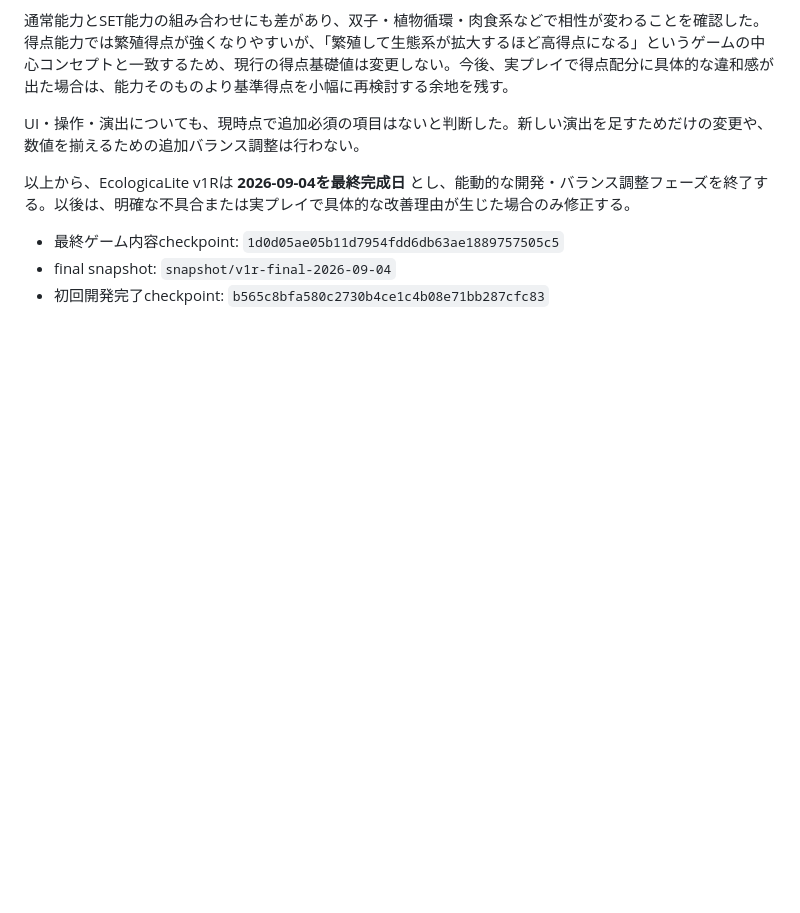
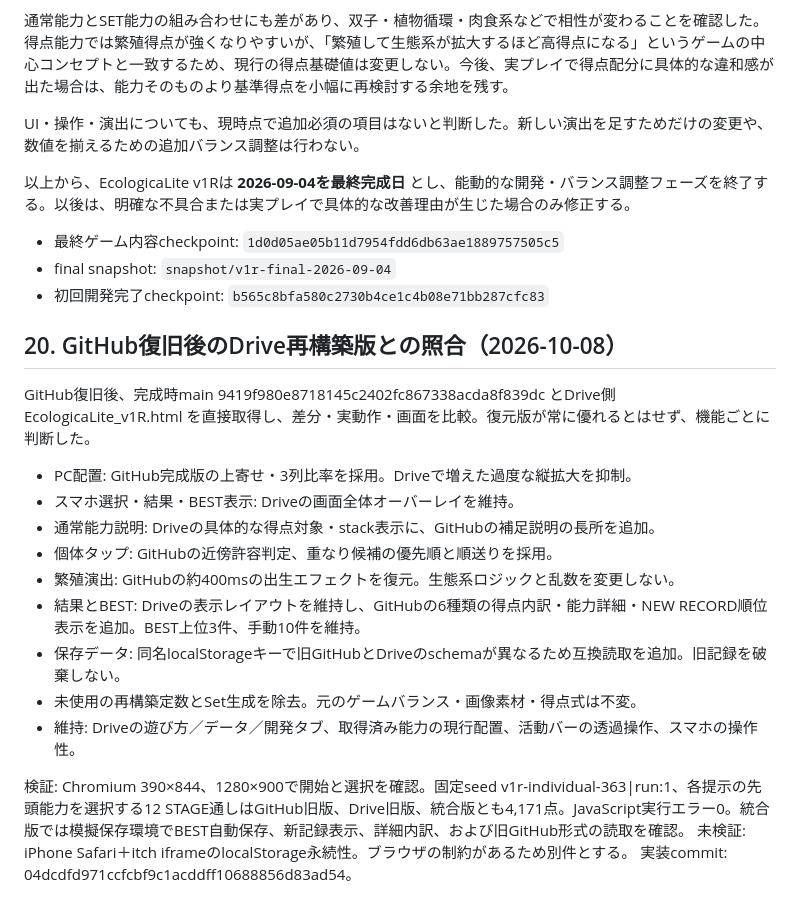
Before and after one commit to mmhoneyring-coder/ecologicalite-preview, a Markdown page: docs/DEVELOPMENT_LOG.md, the part around the change. Drawn GitHub-style; blank space fills up the shorter version.

Commit message:
Record the recovered GitHub and Drive comparison and validation

```diff
--- a/docs/DEVELOPMENT_LOG.md
+++ b/docs/DEVELOPMENT_LOG.md
@@ -310,3 +310,21 @@ UI・操作・演出についても、現時点で追加必須の項目はない
 - 最終ゲーム内容checkpoint: `1d0d05ae05b11d7954fdd6db63ae1889757505c5`
 - final snapshot: `snapshot/v1r-final-2026-09-04`
 - 初回開発完了checkpoint: `b565c8bfa580c2730b4ce1c4b08e71bb287cfc83`
+
+## 20. GitHub復旧後のDrive再構築版との照合（2026-10-08）
+
+GitHub復旧後、完成時main 9419f980e8718145c2402fc867338acda8f839dc とDrive側 EcologicaLite_v1R.html を直接取得し、差分・実動作・画面を比較。復元版が常に優れるとはせず、機能ごとに判断した。
+
+- PC配置: GitHub完成版の上寄せ・3列比率を採用。Driveで増えた過度な縦拡大を抑制。
+- スマホ選択・結果・BEST表示: Driveの画面全体オーバーレイを維持。
+- 通常能力説明: Driveの具体的な得点対象・stack表示に、GitHubの補足説明の長所を追加。
+- 個体タップ: GitHubの近傍許容判定、重なり候補の優先順と順送りを採用。
+- 繁殖演出: GitHubの約400msの出生エフェクトを復元。生態系ロジックと乱数を変更しない。
+- 結果とBEST: Driveの表示レイアウトを維持し、GitHubの6種類の得点内訳・能力詳細・NEW RECORD順位表示を追加。BEST上位3件、手動10件を維持。
+- 保存データ: 同名localStorageキーで旧GitHubとDriveのschemaが異なるため互換読取を追加。旧記録を破棄しない。
+- 未使用の再構築定数とSet生成を除去。元のゲームバランス・画像素材・得点式は不変。
+- 維持: Driveの遊び方／データ／開発タブ、取得済み能力の現行配置、活動バーの透過操作、スマホの操作性。
+
+検証: Chromium 390×844、1280×900で開始と選択を確認。固定seed v1r-individual-363|run:1、各提示の先頭能力を選択する12 STAGE通しはGitHub旧版、Drive旧版、統合版とも4,171点。JavaScript実行エラー0。統合版では模擬保存環境でBEST自動保存、新記録表示、詳細内訳、および旧GitHub形式の読取を確認。
+未検証: iPhone Safari＋itch iframeのlocalStorage永続性。ブラウザの制約があるため別件とする。
+実装commit: 04dcdfd971ccfcbf9c1acddff10688856d83ad54。
```
